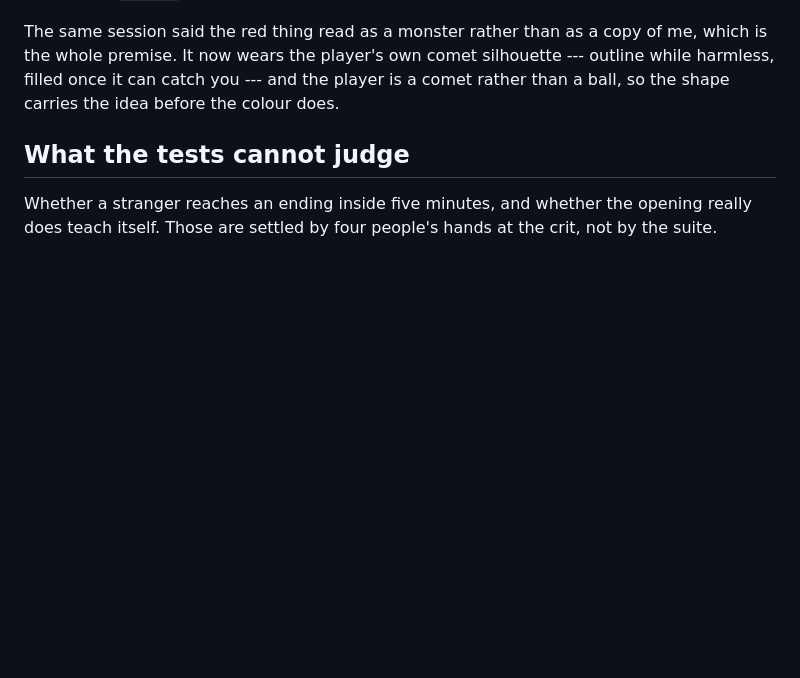
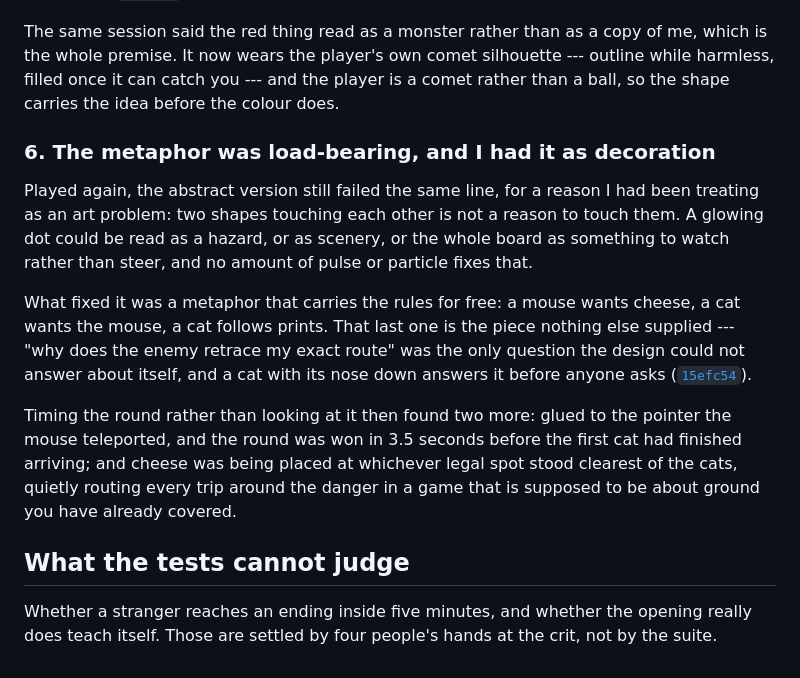
Before and after one commit to comp4020-agentic-coding-studio/comp4020-crit5-xiaoma638, a Markdown page: PROCESS.md, the part around the change. GitHub-like rendering; blank space fills up the shorter version.

Commit message:
Record why the metaphor turned out to be load-bearing
Second playtest, same failing line, and the reason was one I had been treating
as an art problem for three builds: two shapes touching is not a reason to
touch them. Worth writing down that the fix was semantic rather than visual —
a cat with its nose to the floor answers the one question the design could not
answer about itself.

Co-Authored-By: Claude Opus 5 (1M context) <noreply@anthropic.com>

```diff
--- a/PROCESS.md
+++ b/PROCESS.md
@@ -93,6 +93,26 @@ me, which is the whole premise. It now wears the player's own comet silhouette
 a comet rather than a ball, so the shape carries the idea before the colour
 does.
 
+### 6. The metaphor was load-bearing, and I had it as decoration
+
+Played again, the abstract version still failed the same line, for a reason I
+had been treating as an art problem: two shapes touching each other is not a
+reason to touch them. A glowing dot could be read as a hazard, or as scenery,
+or the whole board as something to watch rather than steer, and no amount of
+pulse or particle fixes that.
+
+What fixed it was a metaphor that carries the rules for free: a mouse wants
+cheese, a cat wants the mouse, a cat follows prints. That last one is the piece
+nothing else supplied --- "why does the enemy retrace my exact route" was the
+only question the design could not answer about itself, and a cat with its nose
+down answers it before anyone asks ([`15efc54`](https://github.com/comp4020-agentic-coding-studio/comp4020-crit5-xiaoma638/commit/15efc54)).
+
+Timing the round rather than looking at it then found two more: glued to the
+pointer the mouse teleported, and the round was won in 3.5 seconds before the
+first cat had finished arriving; and cheese was being placed at whichever legal
+spot stood clearest of the cats, quietly routing every trip around the danger
+in a game that is supposed to be about ground you have already covered.
+
 ## What the tests cannot judge
 
 Whether a stranger reaches an ending inside five minutes, and whether the
```
